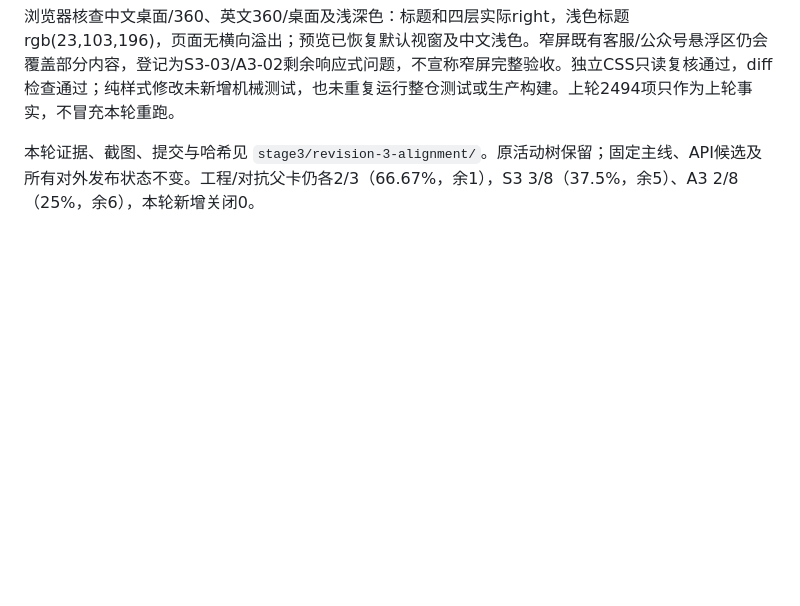
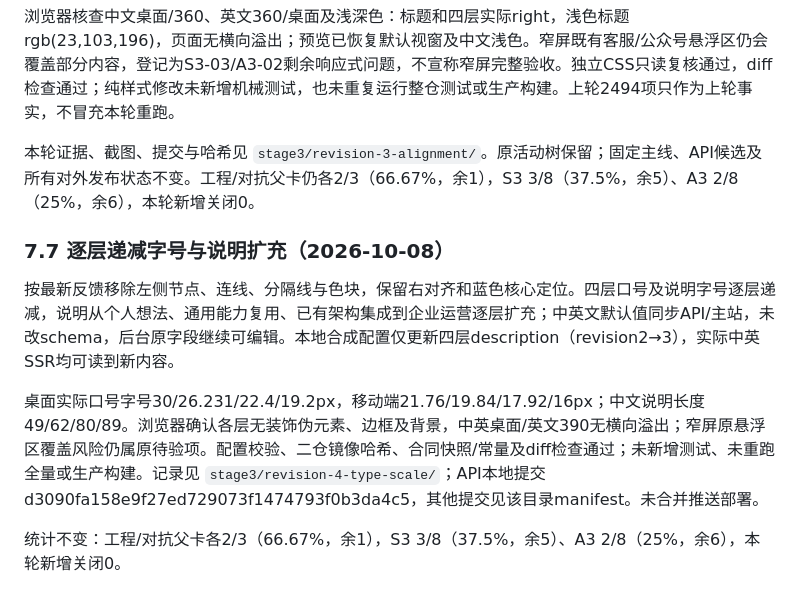
Before and after one commit to tansrai/tansr-skill, a Markdown page: doc/S3-实施回执.md, the part around the change. Rendered like a GitHub page; blank space fills up the shorter version.

Commit message:
docs(plan): 记录字号递进及双语配置更新 (TPB-01)

```diff
--- a/doc/S3-实施回执.md
+++ b/doc/S3-实施回执.md
@@ -192,3 +192,11 @@ revision 2 主站已保存为本地提交 `7eb278d75cba40681b927fe532d4eb41fe54e
 浏览器核查中文桌面/360、英文360/桌面及浅深色：标题和四层实际right，浅色标题rgb(23,103,196)，页面无横向溢出；预览已恢复默认视窗及中文浅色。窄屏既有客服/公众号悬浮区仍会覆盖部分内容，登记为S3-03/A3-02剩余响应式问题，不宣称窄屏完整验收。独立CSS只读复核通过，diff检查通过；纯样式修改未新增机械测试，也未重复运行整仓测试或生产构建。上轮2494项只作为上轮事实，不冒充本轮重跑。
 
 本轮证据、截图、提交与哈希见 `stage3/revision-3-alignment/`。原活动树保留；固定主线、API候选及所有对外发布状态不变。工程/对抗父卡仍各2/3（66.67%，余1），S3 3/8（37.5%，余5）、A3 2/8（25%，余6），本轮新增关闭0。
+
+### 7.7 逐层递减字号与说明扩充（2026-10-08）
+
+按最新反馈移除左侧节点、连线、分隔线与色块，保留右对齐和蓝色核心定位。四层口号及说明字号逐层递减，说明从个人想法、通用能力复用、已有架构集成到企业运营逐层扩充；中英文默认值同步API/主站，未改schema，后台原字段继续可编辑。本地合成配置仅更新四层description（revision2→3），实际中英SSR均可读到新内容。
+
+桌面实际口号字号30/26.231/22.4/19.2px，移动端21.76/19.84/17.92/16px；中文说明长度49/62/80/89。浏览器确认各层无装饰伪元素、边框及背景，中英桌面/英文390无横向溢出；窄屏原悬浮区覆盖风险仍属原待验项。配置校验、二仓镜像哈希、合同快照/常量及diff检查通过；未新增测试、未重跑全量或生产构建。记录见 `stage3/revision-4-type-scale/`；API本地提交d3090fa158e9f27ed729073f1474793f0b3da4c5，其他提交见该目录manifest。未合并推送部署。
+
+统计不变：工程/对抗父卡各2/3（66.67%，余1），S3 3/8（37.5%，余5）、A3 2/8（25%，余6），本轮新增关闭0。
```
